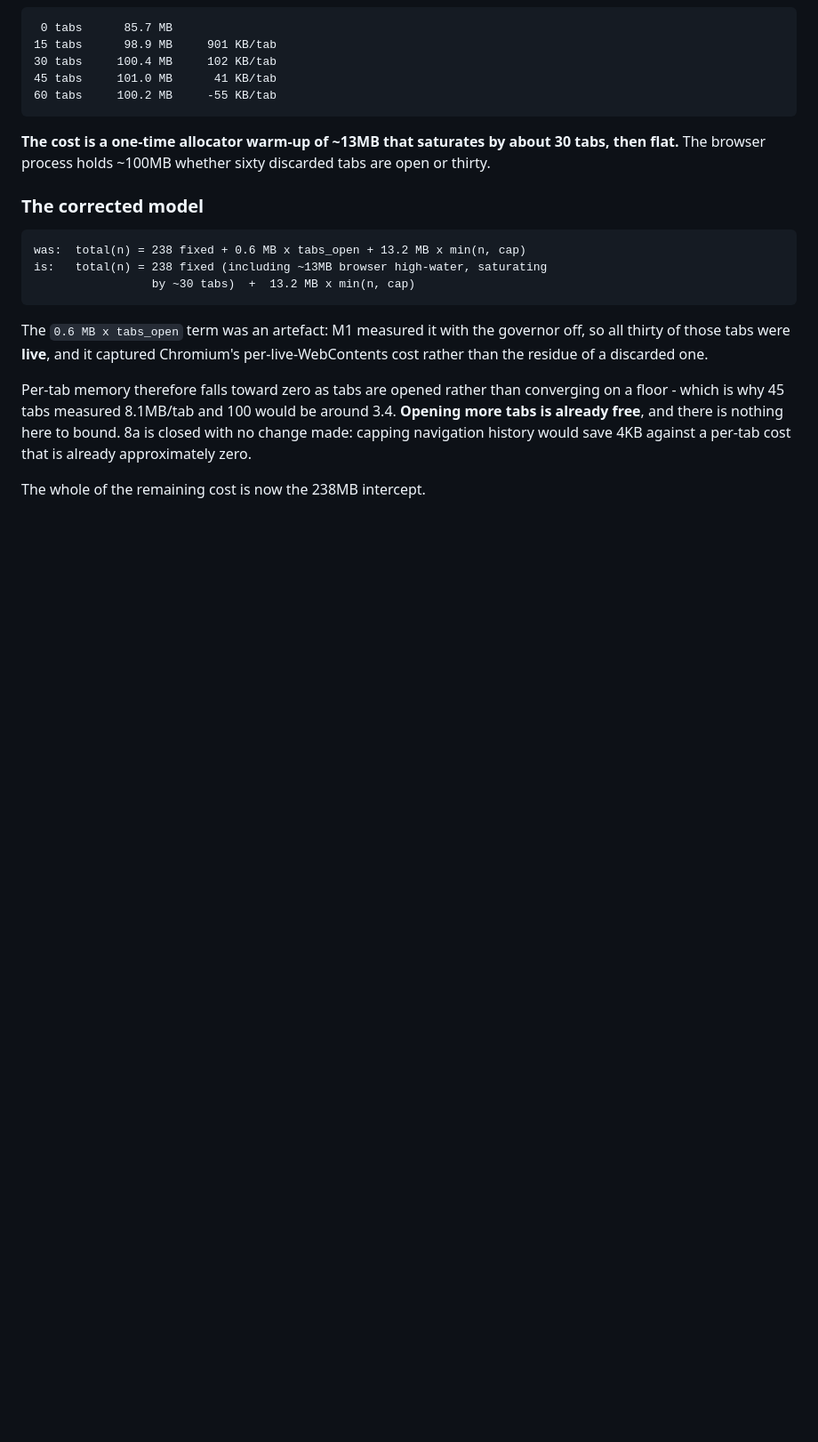
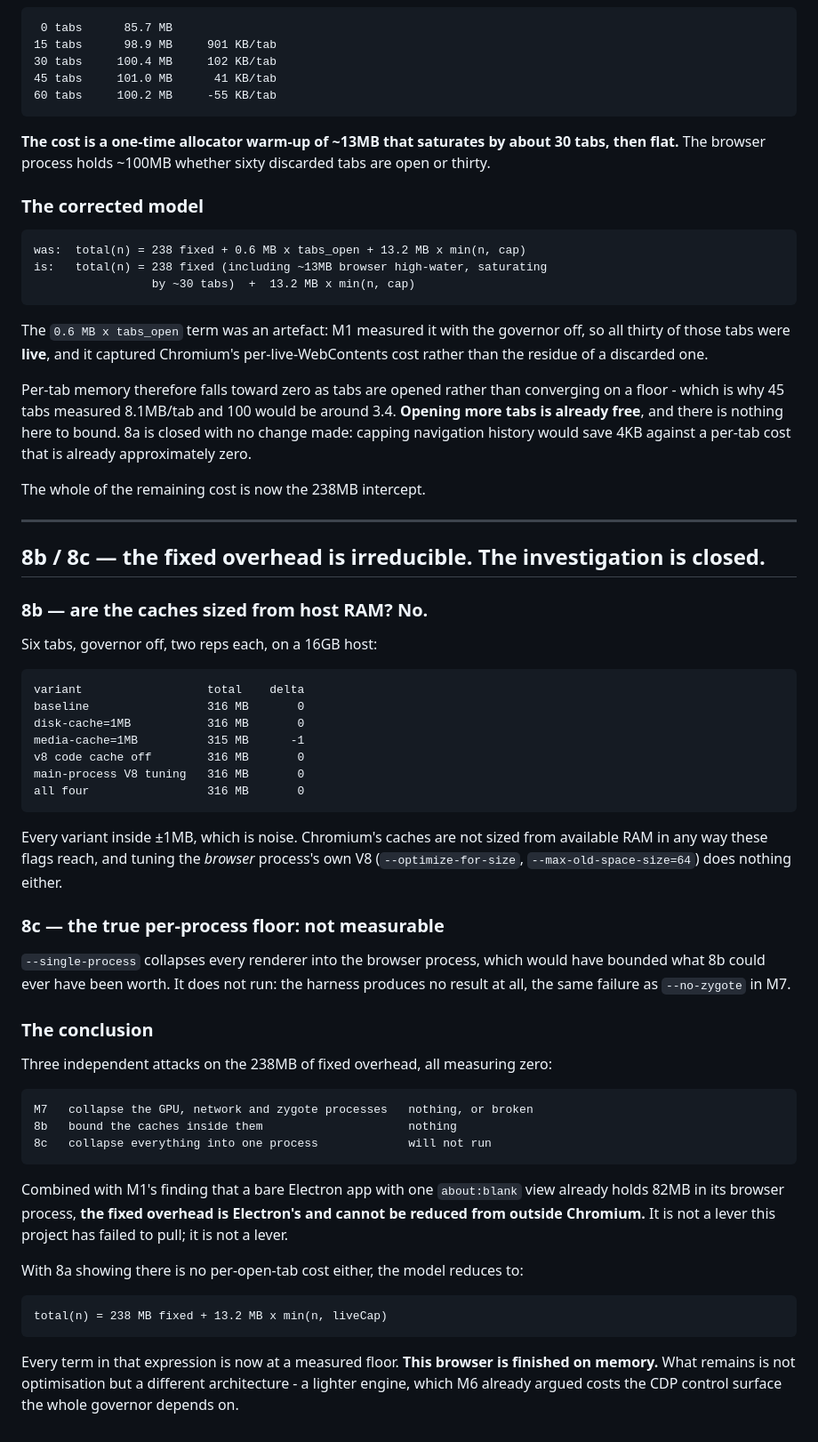
Before and after one commit to Amoguslittleahhh/Debrowser, a Markdown page: docs/MEASUREMENTS.md, the part around the change. Shown at 89% size. GitHub-like rendering; blank space fills up the shorter version.

Commit message:
Record 8b/8c: the fixed overhead is irreducible, and the work is done
8b asked whether the 238MB of fixed overhead is partly caches sized from this
host's 16GB. Six tabs, governor off, two reps each:

    baseline                 316 MB
    disk-cache=1MB           316 MB
    media-cache=1MB          315 MB
    v8 code cache off        316 MB
    main-process V8 tuning   316 MB
    all four                 316 MB

Every variant inside +/-1MB, which is noise. The caches are not RAM-sized in any
way these flags reach, and tuning the browser process's own V8 does nothing.

8c would have bounded what 8b could ever be worth by collapsing every renderer
into the browser process with --single-process. It does not run at all - the
same failure as --no-zygote in M7 - so the ceiling stays unmeasured.

That is three independent attacks on the same 238MB, all zero: collapse the
processes (M7), bound the caches inside them (8b), collapse everything into one
(8c, will not run). With M1 having already shown that a bare Electron app with
one about:blank view holds 82MB in its browser process, the honest reading is
that this is Electron's floor and not a lever this project failed to pull.

With 8a showing there is no per-open-tab cost either, the model reduces to

    total(n) = 238 MB fixed + 13.2 MB x min(n, liveCap)

and every term in it is at a measured floor. The memory work is finished. What
remains is not optimisation but a different architecture, which M6 already
argued costs the CDP control surface the governor is built on.

Co-Authored-By: Claude Opus 5 <noreply@anthropic.com>
Claude-Session: https://claude.ai/code/session_014uKfeT4osZDuKQbSMdyD6J

```diff
--- a/docs/MEASUREMENTS.md
+++ b/docs/MEASUREMENTS.md
@@ -426,3 +426,51 @@ bound. 8a is closed with no change made: capping navigation history would save
 4KB against a per-tab cost that is already approximately zero.
 
 The whole of the remaining cost is now the 238MB intercept.
+
+---
+
+## 8b / 8c — the fixed overhead is irreducible. The investigation is closed.
+
+### 8b — are the caches sized from host RAM?  No.
+
+Six tabs, governor off, two reps each, on a 16GB host:
+
+    variant                  total    delta
+    baseline                 316 MB       0
+    disk-cache=1MB           316 MB       0
+    media-cache=1MB          315 MB      -1
+    v8 code cache off        316 MB       0
+    main-process V8 tuning   316 MB       0
+    all four                 316 MB       0
+
+Every variant inside ±1MB, which is noise. Chromium's caches are not sized from
+available RAM in any way these flags reach, and tuning the *browser* process's
+own V8 (`--optimize-for-size`, `--max-old-space-size=64`) does nothing either.
+
+### 8c — the true per-process floor: not measurable
+
+`--single-process` collapses every renderer into the browser process, which
+would have bounded what 8b could ever have been worth. It does not run: the
+harness produces no result at all, the same failure as `--no-zygote` in M7.
+
+### The conclusion
+
+Three independent attacks on the 238MB of fixed overhead, all measuring zero:
+
+    M7   collapse the GPU, network and zygote processes   nothing, or broken
+    8b   bound the caches inside them                     nothing
+    8c   collapse everything into one process             will not run
+
+Combined with M1's finding that a bare Electron app with one `about:blank` view
+already holds 82MB in its browser process, **the fixed overhead is Electron's
+and cannot be reduced from outside Chromium.** It is not a lever this project
+has failed to pull; it is not a lever.
+
+With 8a showing there is no per-open-tab cost either, the model reduces to:
+
+    total(n) = 238 MB fixed + 13.2 MB x min(n, liveCap)
+
+Every term in that expression is now at a measured floor. **This browser is
+finished on memory.** What remains is not optimisation but a different
+architecture - a lighter engine, which M6 already argued costs the CDP control
+surface the whole governor depends on.
```
